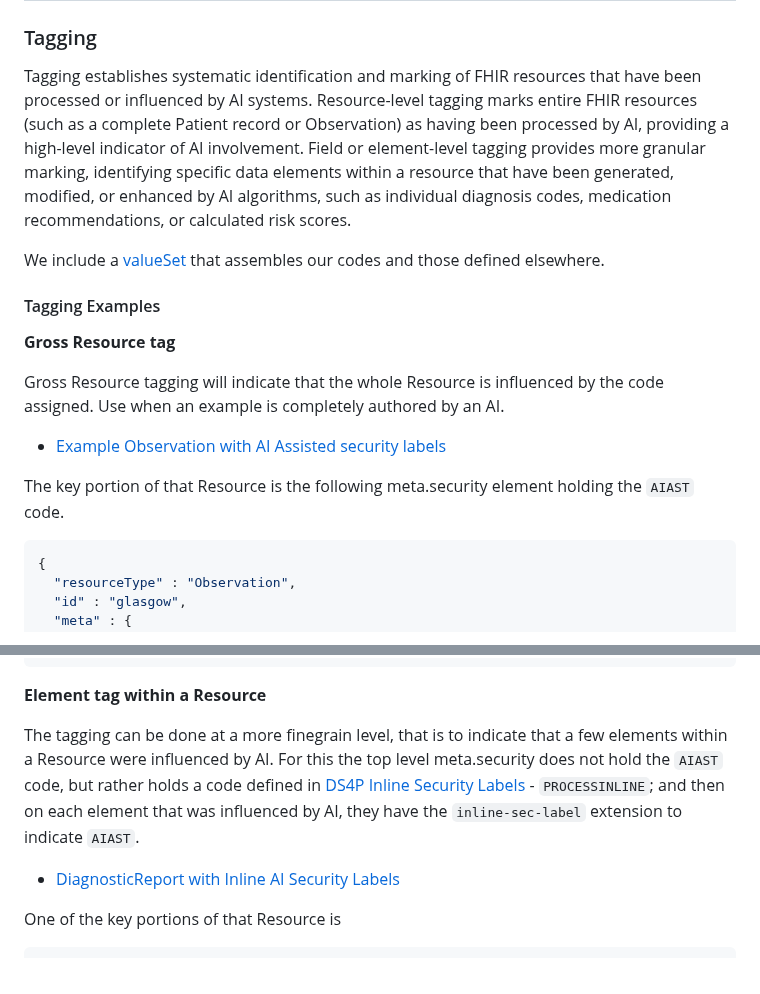
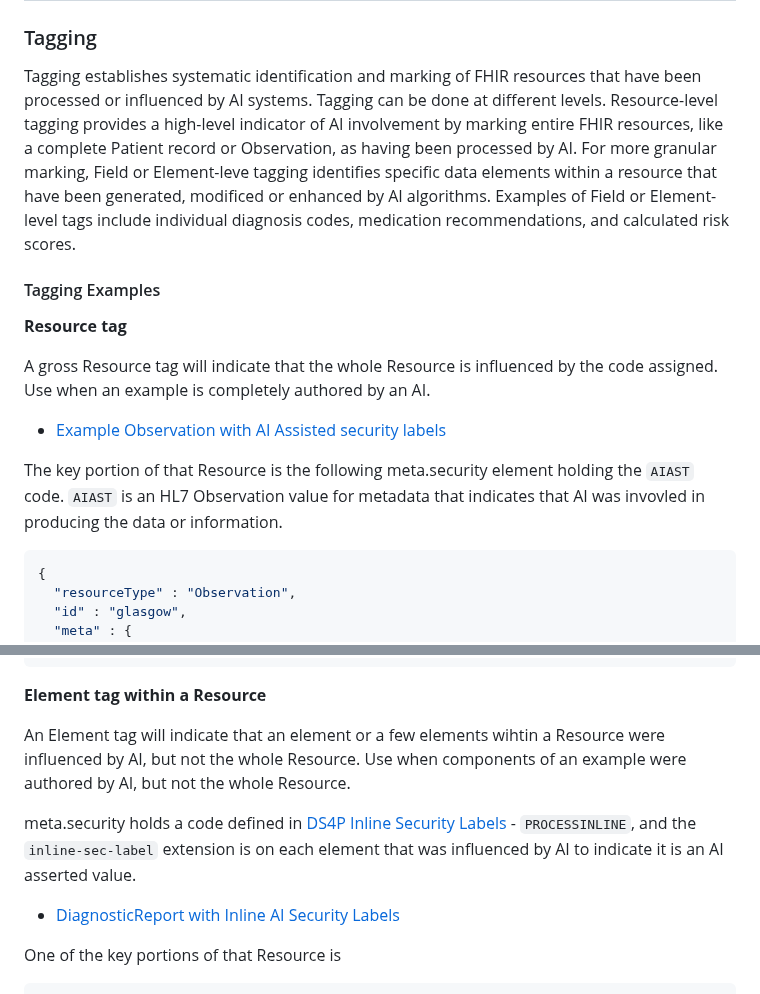
Before and after one commit to HL7/aitransparency-ig, a Markdown page: input/pagecontent/general_guidance.md, 2 parts joined by grey strips. Drawn GitHub-style.

Commit message:
edit Tagging description and examples

````diff
--- a/input/pagecontent/general_guidance.md
+++ b/input/pagecontent/general_guidance.md
@@ -17,20 +17,27 @@ Observability Factors for FHIR AI Representation
 
 
 ### Tagging
-Tagging establishes systematic identification and marking of FHIR resources that have been processed or influenced by AI systems. Resource-level tagging marks entire FHIR resources (such as a complete Patient record or Observation) as having been processed by AI, providing a high-level indicator of AI involvement. Field or element-level tagging provides more granular marking, identifying specific data elements within a resource that have been generated, modified, or enhanced by AI algorithms, such as individual diagnosis codes, medication recommendations, or calculated risk scores.
+Tagging establishes systematic identification and marking of FHIR resources that have been processed or influenced by AI systems. Tagging can be done at different levels. Resource-level tagging provides a high-level indicator of AI involvement by marking entire FHIR resources, like a complete Patient record or Observation, as having been processed by AI. For more granular marking, Field or Element-leve tagging identifies specific data elements within a resource that have been generated, modificed or enhanced by AI algorithms. Examples of Field or Element-level tags include individual diagnosis codes, medication recommendations, and calculated risk scores.
 
+<!---
+The following link was included in the Tagging Explainer but links to provenance. Not sure if this is correct.
 We include a [valueSet](ValueSet-ProvenanceVS.html) that assembles our codes and those defined elsewhere.
+-->
 
 #### Tagging Examples
 
-**Gross Resource tag**
+**Resource tag**
 
-Gross Resource tagging will indicate that the whole Resource is influenced by the code assigned.
+A gross Resource tag will indicate that the whole Resource is influenced by the code assigned.
 Use when an example is completely authored by an AI.
 
 - [Example Observation with AI Assisted security labels](Observation-glasgow.html)
 
-The key portion of that Resource is the following meta.security element holding the `AIAST` code.
+The key portion of that Resource is the following meta.security element holding the `AIAST` code. `AIAST` is an HL7 Observation value for metadata that indicates that AI was invovled in producing the data or information.
+
+<!---
+Note, I don't think the description I added for AIAST is the best so including it more as a placeholder for now.
+-->
 
 ```json
 {
@@ -51,7 +58,10 @@ The key portion of that Resource is the following meta.security element holding
 
 **Element tag within a Resource**
 
-The tagging can be done at a more finegrain level, that is to indicate that a few elements within a Resource were influenced by AI. For this the top level meta.security does not hold the `AIAST` code, but rather holds a code defined in [DS4P Inline Security Labels]({{site.data.fhir.ds4p}}/inline_security_labels.html) - `PROCESSINLINE`; and then on each element that was influenced by AI, they have the `inline-sec-label` extension to indicate `AIAST`.
+An Element tag will indicate that an element or a few elements wihtin a Resource were influenced by AI, but not the whole Resource.
+Use when components of an example were authored by AI, but not the whole Resource.
+
+meta.security holds a code defined in [DS4P Inline Security Labels]({{site.data.fhir.ds4p}}/inline_security_labels.html) - `PROCESSINLINE`, and the `inline-sec-label` extension is on each element that was influenced by AI to indicate it is an AI asserted value.
 
 - [DiagnosticReport with Inline AI Security Labels](DiagnosticReport-f202.html)
 
````
